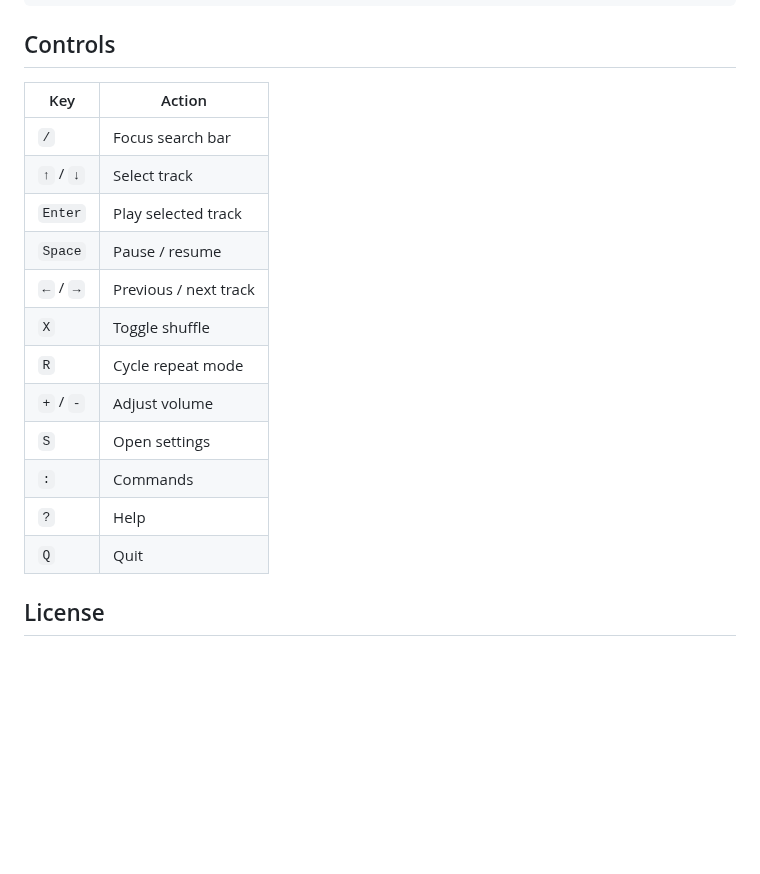
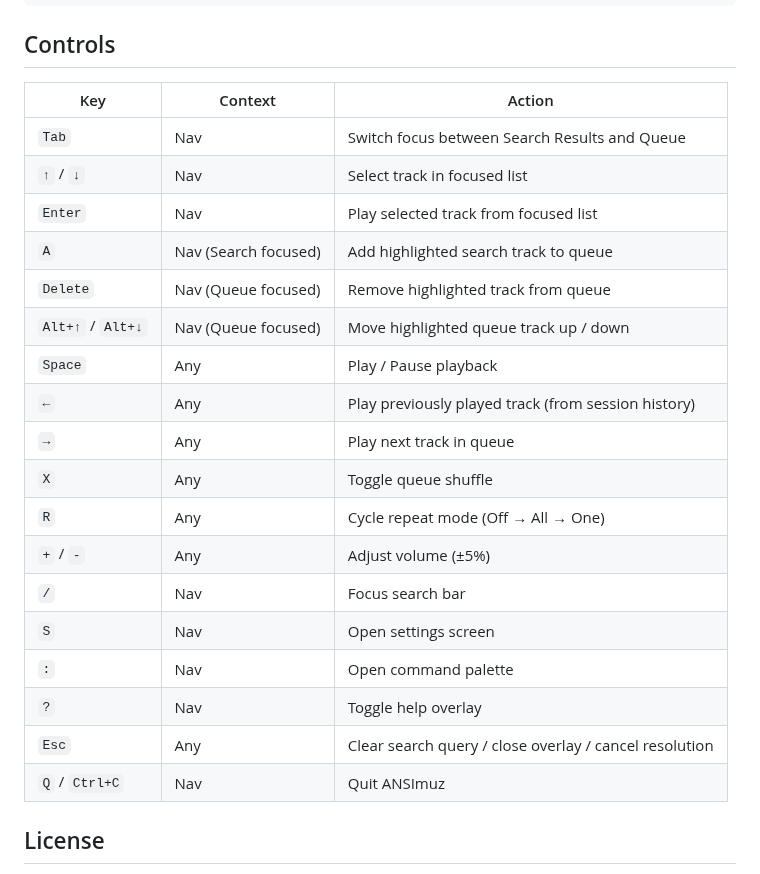
Before and after one commit to greenbugx/ANSImuz, a Markdown page: README.md, the part around one of its changes. Drawn GitHub-style; blank space fills up the shorter version.

````diff
--- a/README.md
+++ b/README.md
@@ -66,20 +72,27 @@ cargo run
 ```
 
 ## Controls
-| Key | Action |
-|---|---|
-| `/` | Focus search bar |
-| `↑` / `↓` | Select track |
-| `Enter` | Play selected track |
-| `Space` | Pause / resume |
-| `←` / `→` | Previous / next track |
-| `X` | Toggle shuffle |
-| `R` | Cycle repeat mode |
-| `+` / `-` | Adjust volume |
-| `S` | Open settings |
-| `:` | Commands |
-| `?` | Help |
-| `Q` | Quit |
+
+| Key | Context | Action |
+|---|---|---|
+| `Tab` | Nav | Switch focus between Search Results and Queue |
+| `↑` / `↓` | Nav | Select track in focused list |
+| `Enter` | Nav | Play selected track from focused list |
+| `A` | Nav (Search focused) | Add highlighted search track to queue |
+| `Delete` | Nav (Queue focused) | Remove highlighted track from queue |
+| `Alt+↑` / `Alt+↓` | Nav (Queue focused) | Move highlighted queue track up / down |
+| `Space` | Any | Play / Pause playback |
+| `←` | Any | Play previously played track (from session history) |
+| `→` | Any | Play next track in queue |
+| `X` | Any | Toggle queue shuffle |
+| `R` | Any | Cycle repeat mode (Off → All → One) |
+| `+` / `-` | Any | Adjust volume (±5%) |
+| `/` | Nav | Focus search bar |
+| `S` | Nav | Open settings screen |
+| `:` | Nav | Open command palette |
+| `?` | Nav | Toggle help overlay |
+| `Esc` | Any | Clear search query / close overlay / cancel resolution |
+| `Q` / `Ctrl+C` | Nav | Quit ANSImuz |
 ## License
 
 See [LICENSE](LICENSE) for license information.
````
Also changed, not shown: other parts of README.md (+19 -13 lines), CONTRIBUTING.md (+5 -5 lines), assets/logo.png (added), assets/logo_nobg.png (added).
